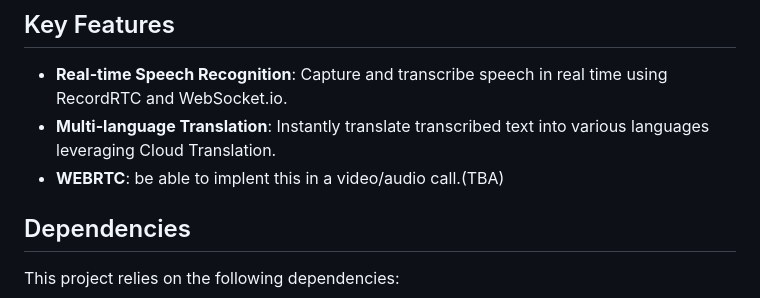
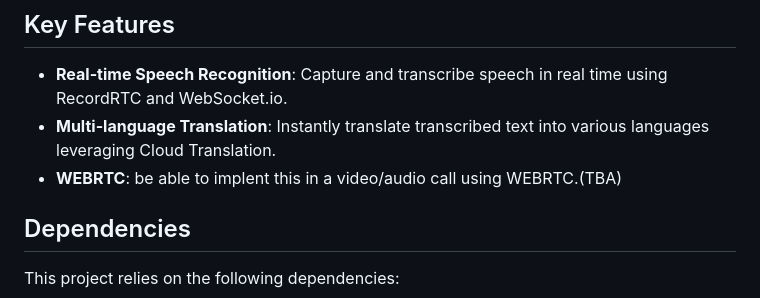
Before and after one commit to J-i-w-o-o/ASR-Cloud-Translation, a Markdown page: README.md, the part around the change. Drawn GitHub-style.

```diff
--- a/README.md
+++ b/README.md
@@ -18,7 +18,7 @@ This projects aims to help folks easily understand each other in real time, no m
 
 - **Real-time Speech Recognition**: Capture and transcribe speech in real time using RecordRTC and WebSocket.io.
 - **Multi-language Translation**: Instantly translate transcribed text into various languages leveraging Cloud Translation.
--  **WEBRTC**: be able to implent this in a video/audio call.(TBA)
+-  **WEBRTC**: be able to implent this in a video/audio call using WEBRTC.(TBA)
 
 ## Dependencies
 
```
